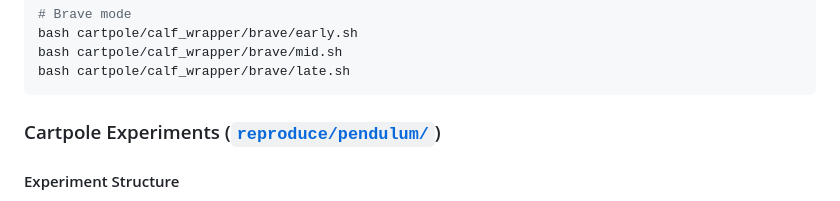
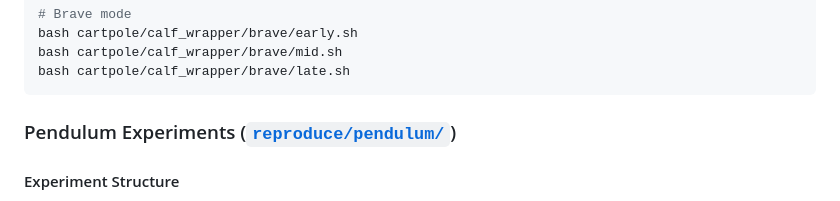
Before and after one commit to aidagroup/calf-wrapper, a Markdown page: README.md, the part around the change. GitHub-like rendering.

Commit message:
docs: correct section title in README from "Cartpole Experiments" to "Pendulum Experiments"

````diff
--- a/README.md
+++ b/README.md
@@ -112,7 +112,7 @@ bash cartpole/calf_wrapper/brave/mid.sh
 bash cartpole/calf_wrapper/brave/late.sh
 ```
 
-### Cartpole Experiments ([`reproduce/pendulum/`](./reproduce/pendulum/))
+### Pendulum Experiments ([`reproduce/pendulum/`](./reproduce/pendulum/))
 
 #### Experiment Structure
 - `base/`: Base policy evaluation across training stages
````
